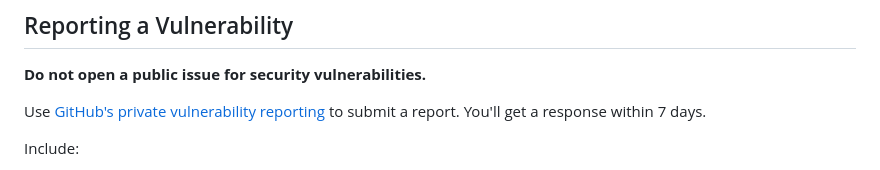
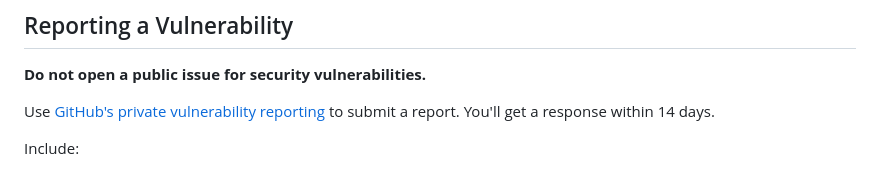
Before and after one commit to iicky/murk, a Markdown page: SECURITY.md, the part around the change. Rendered like a GitHub page.

Commit message:
extend vulnerability response SLA to 14 days

```diff
--- a/SECURITY.md
+++ b/SECURITY.md
@@ -48,7 +48,7 @@ murk is pre-1.0 software. Only the latest release receives security fixes.
 
 **Do not open a public issue for security vulnerabilities.**
 
-Use [GitHub's private vulnerability reporting](https://github.com/iicky/murk/security/advisories/new) to submit a report. You'll get a response within 7 days.
+Use [GitHub's private vulnerability reporting](https://github.com/iicky/murk/security/advisories/new) to submit a report. You'll get a response within 14 days.
 
 Include:
 - Description of the vulnerability
```
